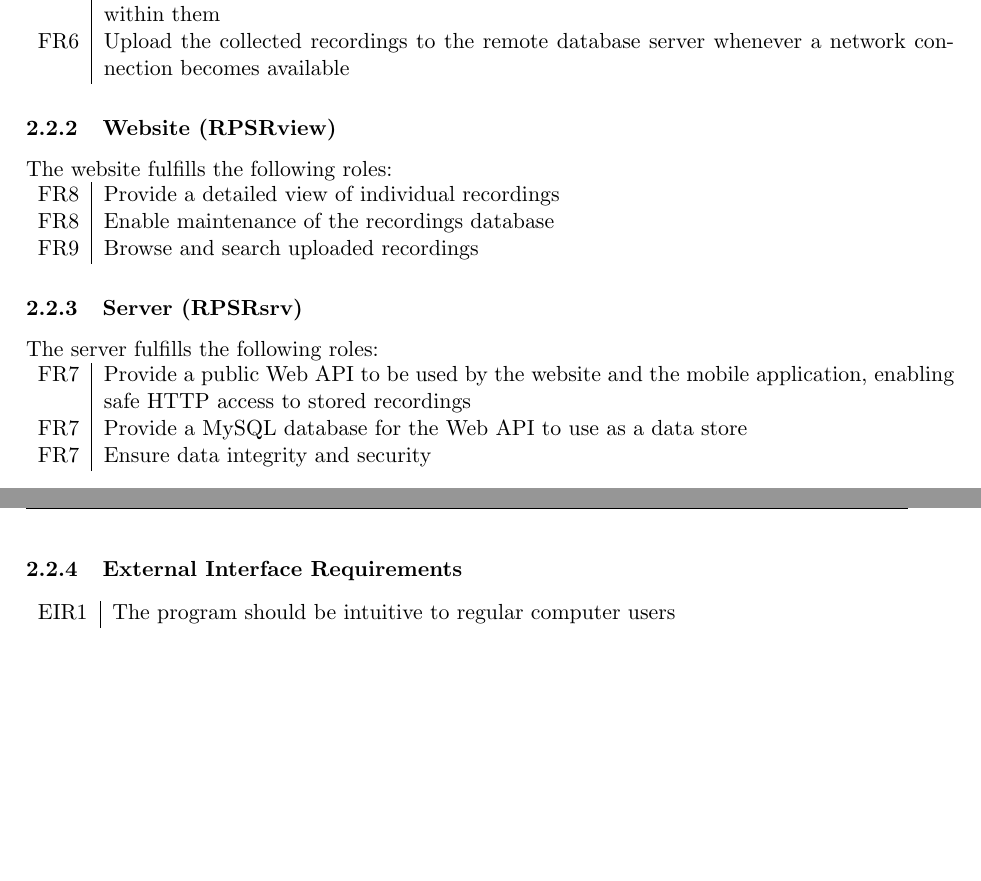
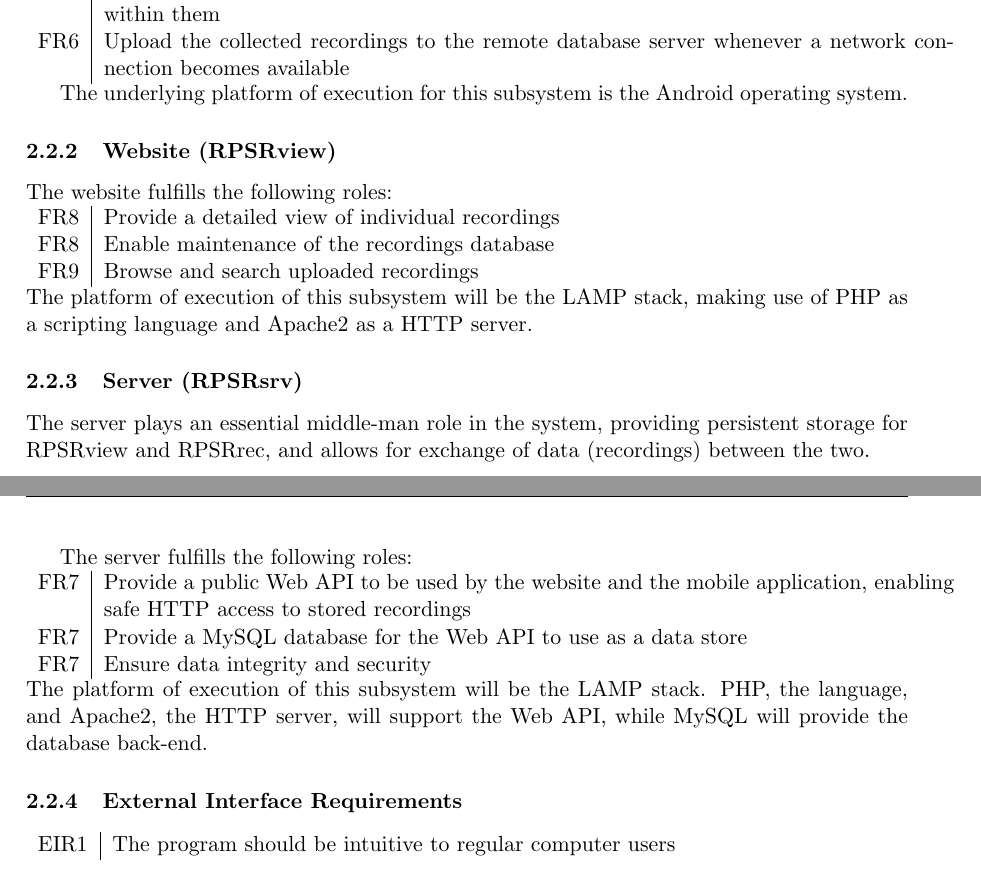
Before and after one commit to njdart/botanyAppRepo, a LaTeX document (docs/deliverables/specification/projectPlan.tex, which reads docs/deliverables/specification/overview/overview.tex): two parts of pages 6 and 7 of 20 before the commit and two parts of pages 6 and 7 of 21 after it, joined at a grey line, cut so that both start at the same text, the shorter picture padded with empty space. Compiled offline with pdfLaTeX.

Commit message:
Addressed some of the feedback
Overview section

```diff
--- a/docs/deliverables/specification/overview/overview.tex
+++ b/docs/deliverables/specification/overview/overview.tex
@@ -34,6 +34,8 @@
 		FR6 & Upload the collected recordings to the remote database server whenever a network connection becomes available \\
     \end{tabular}
 
+    The underlying platform of execution for this subsystem is the Android operating system.
+
 \subsubsection{Website (RPSRview)}
     The website fulfills the following roles:\\
     	\begin{tabular}{r | p{15cm}}
@@ -41,14 +43,19 @@
         	FR8 & Enable maintenance of the recordings database \\
     		FR9 & Browse and search uploaded recordings \\
         \end{tabular}
+    The platform of execution of this subsystem will be the LAMP stack, making use of PHP as a scripting language and Apache2 as a HTTP server.
 
 \subsubsection{Server (RPSRsrv)}
+    The server plays an essential middle-man role in the system, providing persistent storage for RPSRview and RPSRrec,
+    and allows for exchange of data (recordings) between the two.
+
     The server fulfills the following roles:\\
     \begin{tabular}{r | p{15cm}}
         FR7 & Provide a public Web API to be used by the website and the mobile application, enabling safe HTTP access to stored recordings \\
         FR7 & Provide a MySQL database for the Web API to use as a data store \\
         FR7 & Ensure data integrity and security \\
 	\end{tabular}
+    The platform of execution of this subsystem will be the LAMP stack. PHP, the language, and Apache2, the HTTP server, will support the Web API, while MySQL will provide the database back-end.
 
 \subsubsection{External Interface Requirements}
 	\begin{tabular}{r | p{15cm}}
```
Also changed, not shown: docs/deliverables/specification/overview/overview.tex (4 more changed lines).
